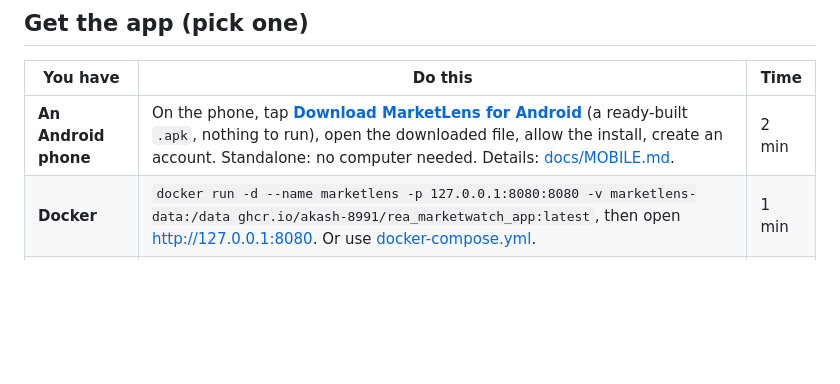
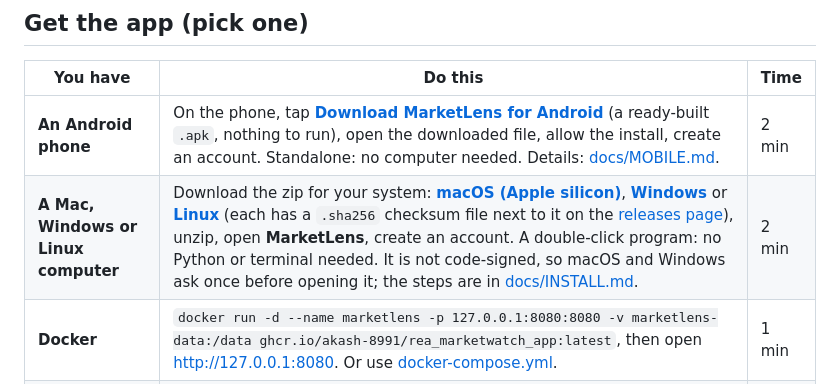
Before and after one commit to akash-8991/rea_marketwatch_app, a Markdown page: README.md, the part around the change. Rendered like a GitHub page; blank space fills up the shorter version.

Commit message:
README: desktop app download links (macOS, Windows, Linux)
Co-Authored-By: Claude Sonnet 5.5 <noreply@anthropic.com>

```diff
--- a/README.md
+++ b/README.md
@@ -28,6 +28,7 @@ Python standard library.
 | You have | Do this | Time |
 |---|---|---|
 | **An Android phone** | On the phone, tap **[Download MarketLens for Android](https://github.com/akash-8991/rea_marketwatch_app/raw/main/downloads/MarketLens-android.apk)** (a ready-built `.apk`, nothing to run), open the downloaded file, allow the install, create an account. Standalone: no computer needed. Details: [docs/MOBILE.md](docs/MOBILE.md). | 2 min |
+| **A Mac, Windows or Linux computer** | Download the zip for your system: **[macOS (Apple silicon)](https://github.com/akash-8991/rea_marketwatch_app/releases/download/desktop-v0.10.2/MarketLens-macos-arm64-0.10.2.zip)**, **[Windows](https://github.com/akash-8991/rea_marketwatch_app/releases/download/desktop-v0.10.2/MarketLens-windows-amd64-0.10.2.zip)** or **[Linux](https://github.com/akash-8991/rea_marketwatch_app/releases/download/desktop-v0.10.2/MarketLens-linux-x86_64-0.10.2.zip)** (each has a `.sha256` checksum file next to it on the [releases page](https://github.com/akash-8991/rea_marketwatch_app/releases)), unzip, open **MarketLens**, create an account. A double-click program: no Python or terminal needed. It is not code-signed, so macOS and Windows ask once before opening it; the steps are in [docs/INSTALL.md](docs/INSTALL.md). | 2 min |
 | **Docker** | `docker run -d --name marketlens -p 127.0.0.1:8080:8080 -v marketlens-data:/data ghcr.io/akash-8991/rea_marketwatch_app:latest`, then open <http://127.0.0.1:8080>. Or use [docker-compose.yml](docker-compose.yml). | 1 min |
 | **Python 3.9+** | `pip install marketlens-0.10.2-py3-none-any.whl` (from `dist/`), then `marketlens`. | 2 min |
 | **An iPhone** | Not available yet; needs a Mac with Xcode to build. See [docs/MOBILE.md](docs/MOBILE.md), section 7. | |
```
Also changed, not shown: docs/RELEASING.md (+1 -0 lines).
